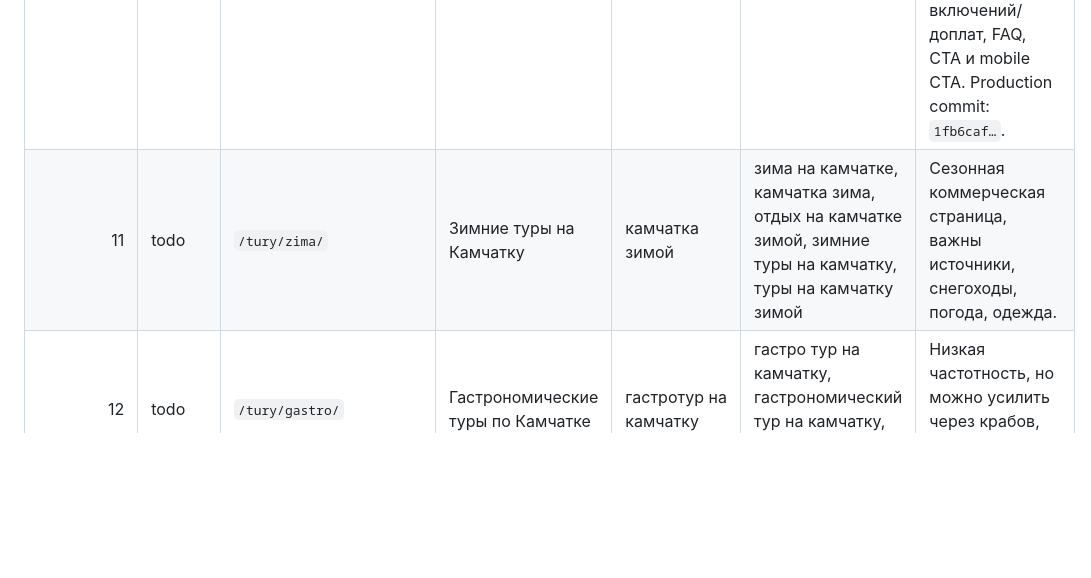
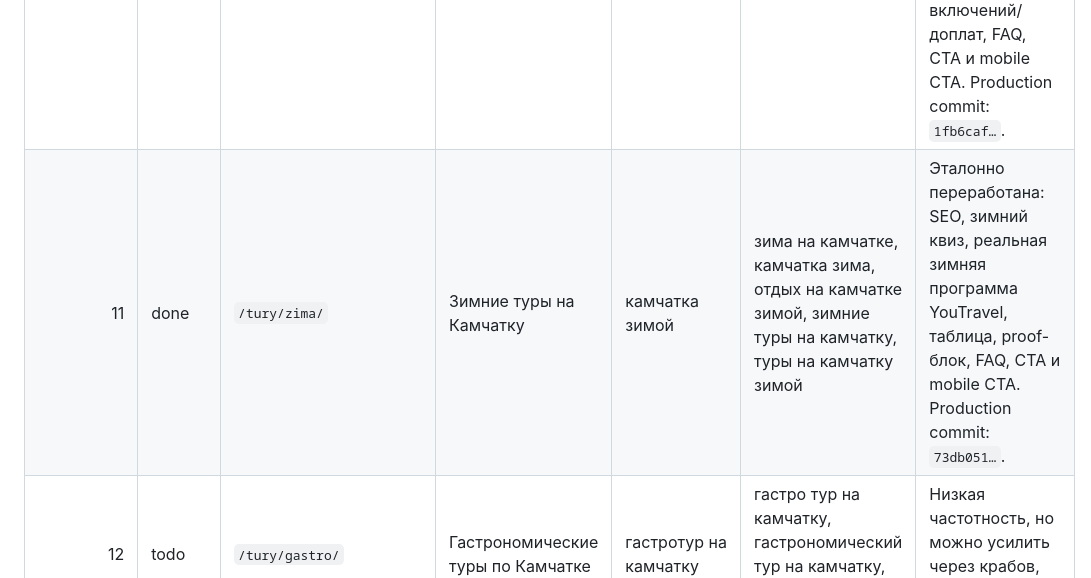
Before and after one commit to mfasad/kamchatka-travel, a Markdown page: docs/SEO_PAGE_QUEUE.md, the part around the change. Rendered like a GitHub page; blank space fills up the shorter version.

Commit message:
Homepage redesign: update docs/SEO_PAGE_QUEUE.md

```diff
--- a/docs/SEO_PAGE_QUEUE.md
+++ b/docs/SEO_PAGE_QUEUE.md
@@ -43,7 +43,7 @@
 | 8 | done | `/ekskursii/vertoletnye/` | Вертолётные экскурсии на Камчатке | вертолетные экскурсии камчатка | долина гейзеров камчатка экскурсия, вертолетная экскурсия долина гейзеров камчатка | Эталонно переработана: SEO, вертолётный lead, реальная таблица YouTravel по вертолётному/гейзерному интенту, квиз, proof-блок, FAQ, CTA и mobile CTA. Production commit: `0e1e03e…`. |
 | 9 | done | `/tury/s-detmi/` | Туры на Камчатку с детьми | на камчатку с детьми | туры на камчатку с детьми, камчатка с детьми, камчатка для детей, тур на камчатку с детьми | Эталонно переработана: SEO, семейный квиз, реальные туры, proof-блок, FAQ, CTA и mobile CTA. Production commit: `3222541…`. |
 | 10 | done | `/tury/vse-vklyucheno/` | Камчатка “всё включено” | туры на камчатку все включено | тур на камчатку все включено, камчатка все включено | Эталонно переработана: SEO, квиз выбора пакета, реальные туры YouTravel, таблица с раскрываемыми подсказками, блоки включений/доплат, FAQ, CTA и mobile CTA. Production commit: `1fb6caf…`. |
-| 11 | todo | `/tury/zima/` | Зимние туры на Камчатку | камчатка зимой | зима на камчатке, камчатка зима, отдых на камчатке зимой, зимние туры на камчатку, туры на камчатку зимой | Сезонная коммерческая страница, важны источники, снегоходы, погода, одежда. |
+| 11 | done | `/tury/zima/` | Зимние туры на Камчатку | камчатка зимой | зима на камчатке, камчатка зима, отдых на камчатке зимой, зимние туры на камчатку, туры на камчатку зимой | Эталонно переработана: SEO, зимний квиз, реальная зимняя программа YouTravel, таблица, proof-блок, FAQ, CTA и mobile CTA. Production commit: `73db051…`. |
 | 12 | todo | `/tury/gastro/` | Гастрономические туры по Камчатке | гастротур на камчатку | гастро тур на камчатку, гастрономический тур на камчатку, гастротур камчатка | Низкая частотность, но можно усилить через крабов, икру, рыбу, этноформаты. |
 
 ## P3 — информационные страницы с коммерческим следующим шагом
```
